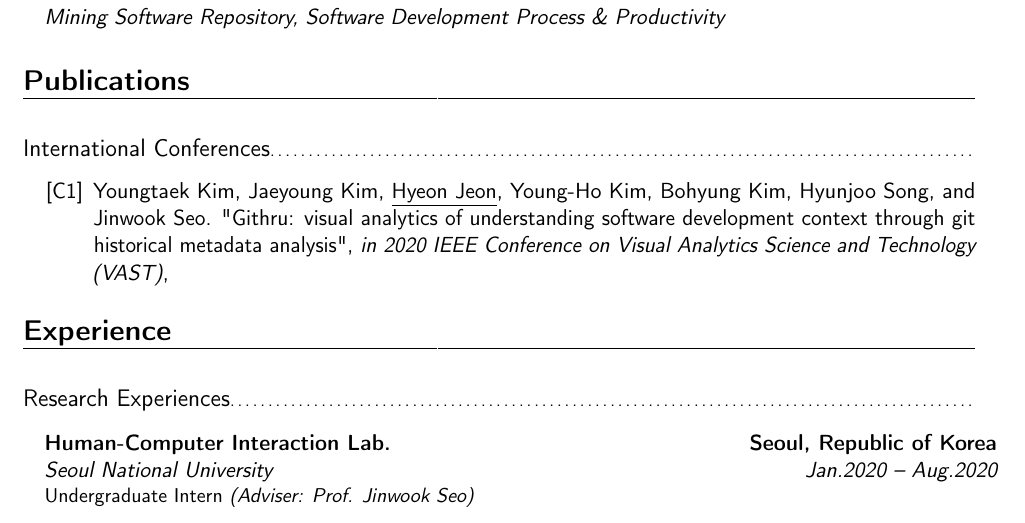
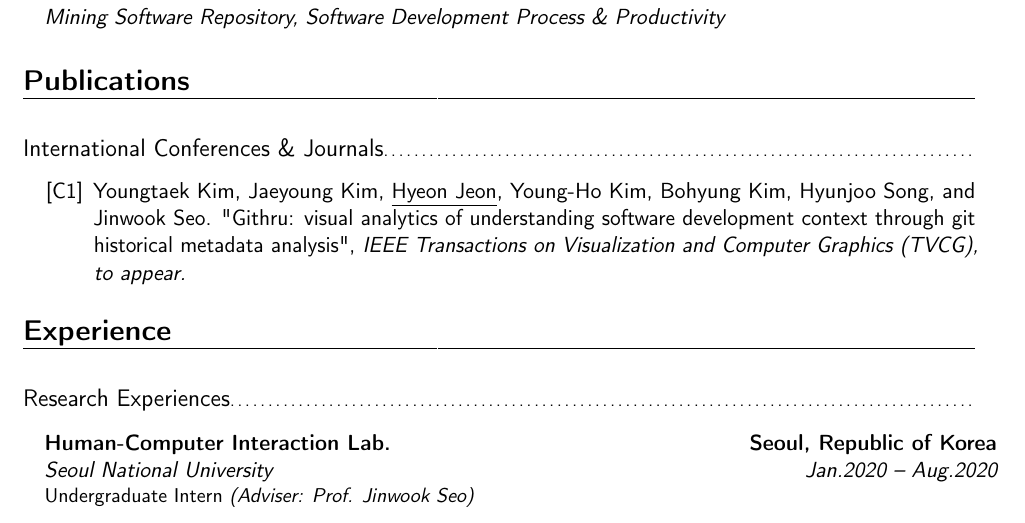
Before and after one commit to hj-n/cv, a LaTeX CV (cv.tex): part of page 1 of 3, cut so that both start at the same text. Compiled offline with pdfLaTeX.

Commit message:
publication reference changed

```diff
--- a/cv.tex
+++ b/cv.tex
@@ -101,12 +101,12 @@
 \section{Publications}
 \vspace{6pt}
 
-\subsection{International Conferences}
+\subsection{International Conferences \& Journals}
 \vspace{5pt}
 
 \begin{enumerate}[label={[C\arabic*]}, leftmargin=12.5mm]
 
-\item Youngtaek Kim, Jaeyoung Kim, \underline{Hyeon Jeon}, Young-Ho Kim,  Bohyung Kim, Hyunjoo Song, and Jinwook Seo. "Githru: visual analytics of understanding software development context through git historical metadata analysis", \textit{in 2020 IEEE Conference on Visual Analytics Science and Technology (VAST)},
+\item Youngtaek Kim, Jaeyoung Kim, \underline{Hyeon Jeon}, Young-Ho Kim,  Bohyung Kim, Hyunjoo Song, and Jinwook Seo. "Githru: visual analytics of understanding software development context through git historical metadata analysis", \textit{IEEE Transactions on Visualization and Computer Graphics (TVCG), to appear.}
 
 \end{enumerate}
 
```
Also changed, not shown: cv.pdf.
